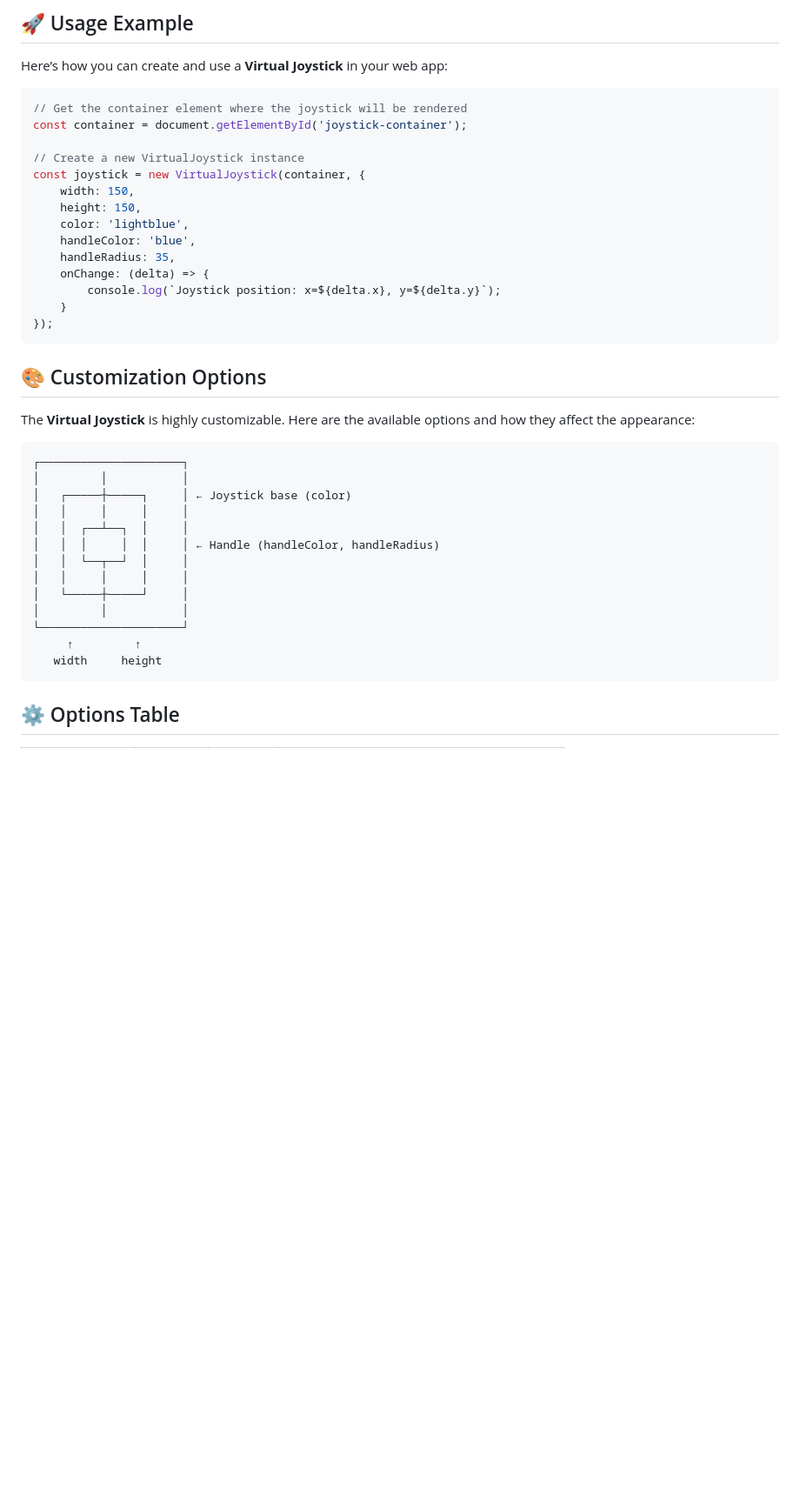
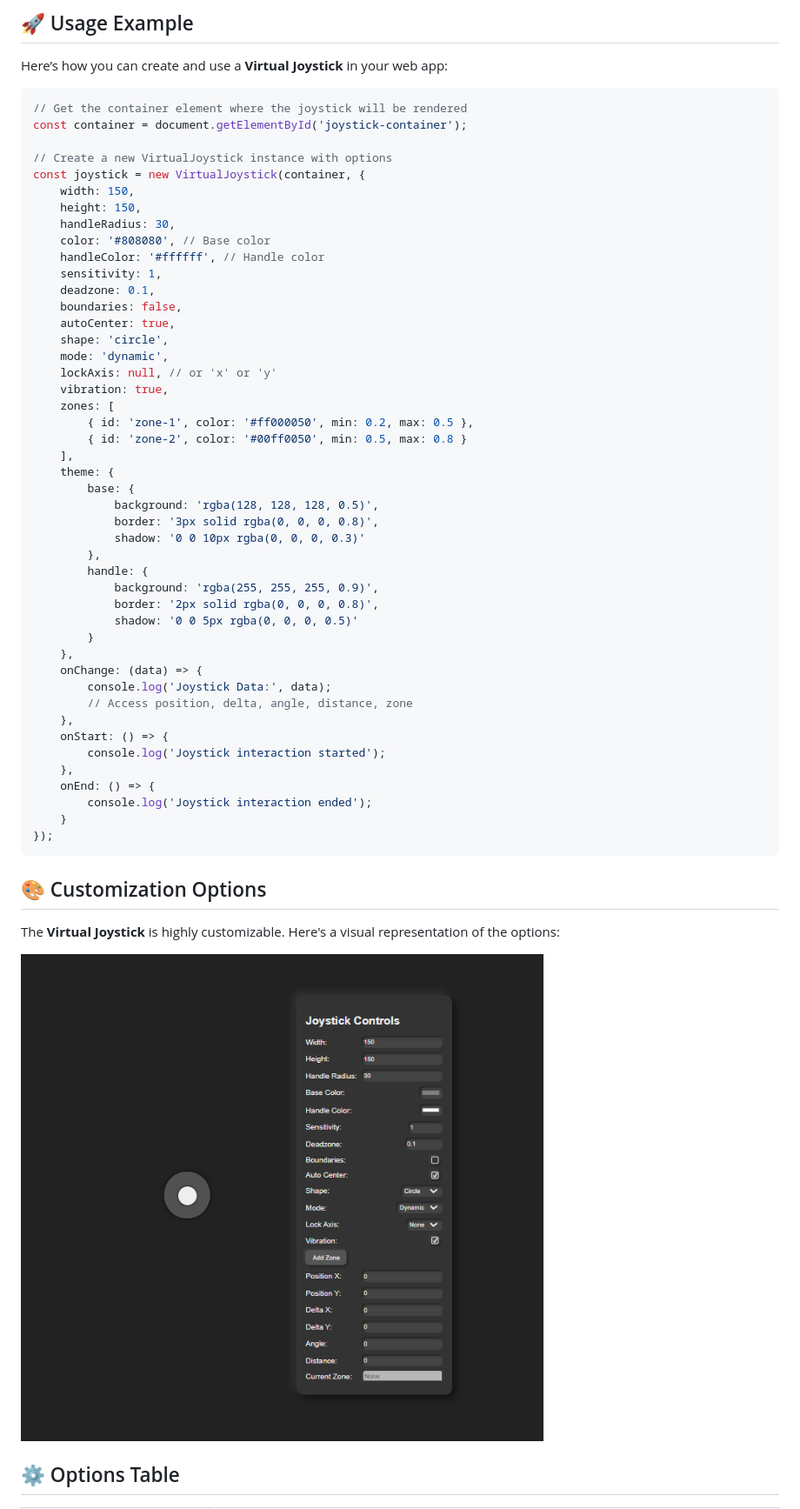
Before and after one commit to Joker-pyc/Virtual-Joystick, a Markdown page: README.md, the part around the change printed below. Shown: that part at 87% size. Drawn GitHub-style; pictures changed too: cm.png (added); blank space fills up the shorter version.

````diff
--- a/README.md
+++ b/README.md
@@ -53,38 +76,56 @@ Here’s how you can create and use a **Virtual Joystick** in your web app:
 // Get the container element where the joystick will be rendered
 const container = document.getElementById('joystick-container');
 
-// Create a new VirtualJoystick instance
+// Create a new VirtualJoystick instance with options
 const joystick = new VirtualJoystick(container, {
     width: 150,
     height: 150,
-    color: 'lightblue',
-    handleColor: 'blue',
-    handleRadius: 35,
-    onChange: (delta) => {
-        console.log(`Joystick position: x=${delta.x}, y=${delta.y}`);
+    handleRadius: 30,
+    color: '#808080', // Base color
+    handleColor: '#ffffff', // Handle color
+    sensitivity: 1,
+    deadzone: 0.1,
+    boundaries: false,
+    autoCenter: true,
+    shape: 'circle',
+    mode: 'dynamic',
+    lockAxis: null, // or 'x' or 'y'
+    vibration: true,
+    zones: [
+        { id: 'zone-1', color: '#ff000050', min: 0.2, max: 0.5 },
+        { id: 'zone-2', color: '#00ff0050', min: 0.5, max: 0.8 }
+    ],
+    theme: {
+        base: {
+            background: 'rgba(128, 128, 128, 0.5)',
+            border: '3px solid rgba(0, 0, 0, 0.8)',
+            shadow: '0 0 10px rgba(0, 0, 0, 0.3)'
+        },
+        handle: {
+            background: 'rgba(255, 255, 255, 0.9)',
+            border: '2px solid rgba(0, 0, 0, 0.8)',
+            shadow: '0 0 5px rgba(0, 0, 0, 0.5)'
+        }
+    },
+    onChange: (data) => {
+        console.log('Joystick Data:', data);
+        // Access position, delta, angle, distance, zone
+    },
+    onStart: () => {
+        console.log('Joystick interaction started');
+    },
+    onEnd: () => {
+        console.log('Joystick interaction ended');
     }
 });
 ```
 
 ## 🎨 Customization Options
 
-The **Virtual Joystick** is highly customizable. Here are the available options and how they affect the appearance:
+The **Virtual Joystick** is highly customizable. Here's a visual representation of the options:
 
-```
-┌─────────────────────┐
-│         │           │
-│   ┌─────┼─────┐     │ ← Joystick base (color)
-│   │     │     │     │
-│   │  ┌──┴──┐  │     │
-│   │  │     │  │     │ ← Handle (handleColor, handleRadius)
-│   │  └──┬──┘  │     │
-│   │     │     │     │
-│   └─────┼─────┘     │
-│         │           │
-└─────────────────────┘
-     ↑         ↑
-   width     height
-```
+![Joystick Customization Options](cm.png)
+
 
 ## ⚙️ Options Table
 
````
Also changed, not shown: other parts of README.md (+71 -22 lines), 1 other file.
